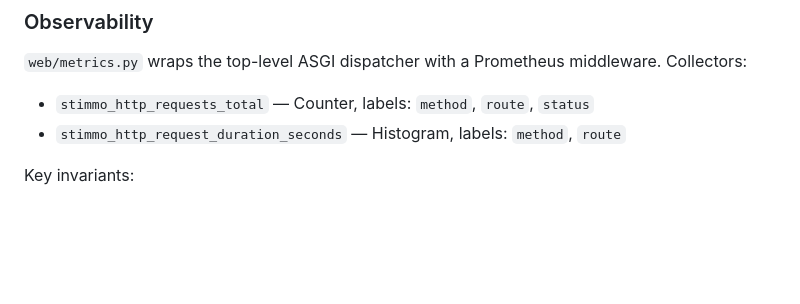
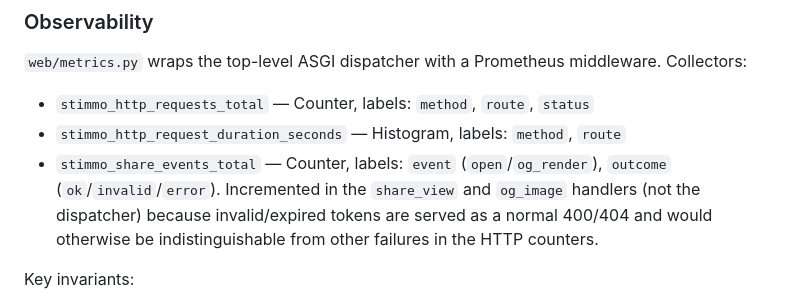
Before and after one commit to alediaferia/stimmo, a Markdown page: CLAUDE.md, the part around the change. Drawn GitHub-style; blank space fills up the shorter version.

```diff
--- a/CLAUDE.md
+++ b/CLAUDE.md
@@ -94,6 +94,7 @@ Adding or changing UI strings: edit the template, run `pybabel extract` + `pybab
 
 - `stimmo_http_requests_total` — Counter, labels: `method`, `route`, `status`
 - `stimmo_http_request_duration_seconds` — Histogram, labels: `method`, `route`
+- `stimmo_share_events_total` — Counter, labels: `event` (`open`/`og_render`), `outcome` (`ok`/`invalid`/`error`). Incremented in the `share_view` and `og_image` handlers (not the dispatcher) because invalid/expired tokens are served as a normal 400/404 and would otherwise be indistinguishable from other failures in the HTTP counters.
 
 Key invariants:
 
```
Also changed, not shown: README.md (+4 -0 lines), docs/sharing-estimates.md (added, +103 -0 lines).
